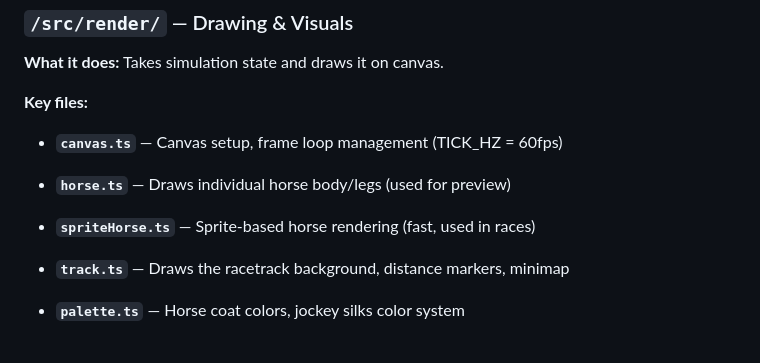
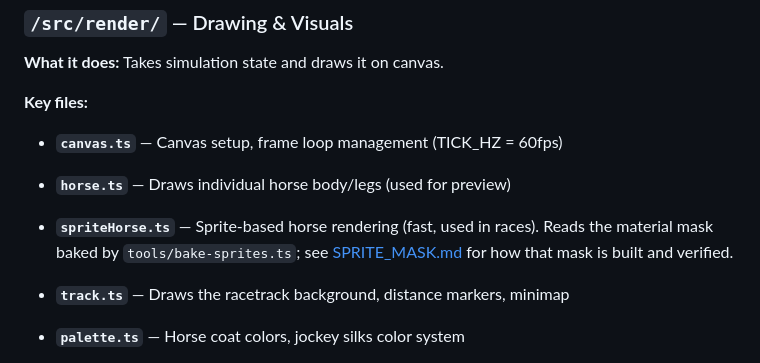
Before and after one commit to HaydenMay/Bloodline, a Markdown page: CODEBASE_MAP.md, the part around the change. Rendered like a GitHub page.

```diff
--- a/CODEBASE_MAP.md
+++ b/CODEBASE_MAP.md
@@ -50,7 +50,9 @@ Player/AI Input → Engine reads it → Rider applies it → Horse speed updated
 
 - **`horse.ts`** — Draws individual horse body/legs (used for preview)
 
-- **`spriteHorse.ts`** — Sprite-based horse rendering (fast, used in races)
+- **`spriteHorse.ts`** — Sprite-based horse rendering (fast, used in races).
+  Reads the material mask baked by `tools/bake-sprites.ts`; see
+  [SPRITE_MASK.md](SPRITE_MASK.md) for how that mask is built and verified.
 
 - **`track.ts`** — Draws the racetrack background, distance markers, minimap
 
```
Also changed, not shown: SPRITE_MASK.md (added, +584 -0 lines).
